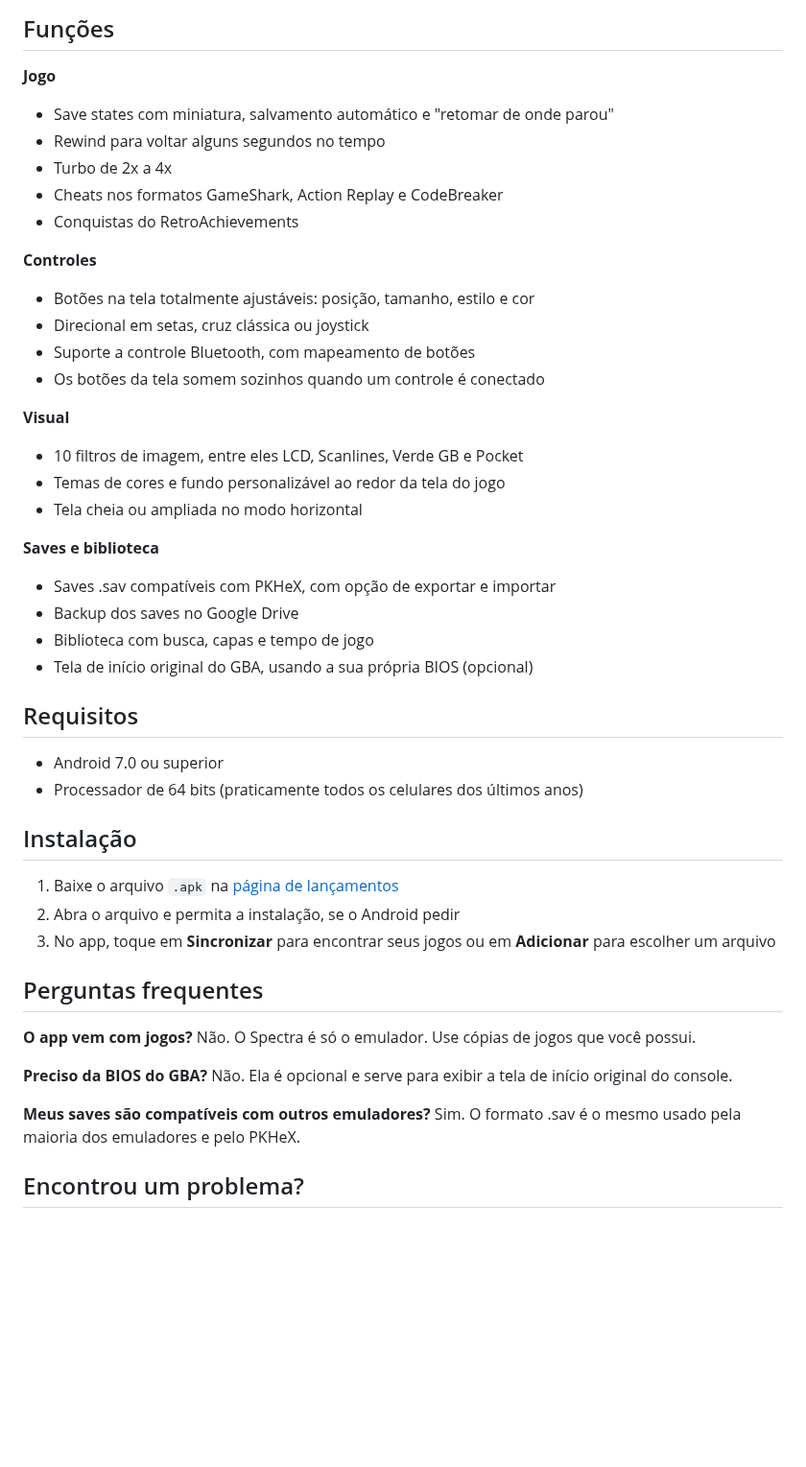
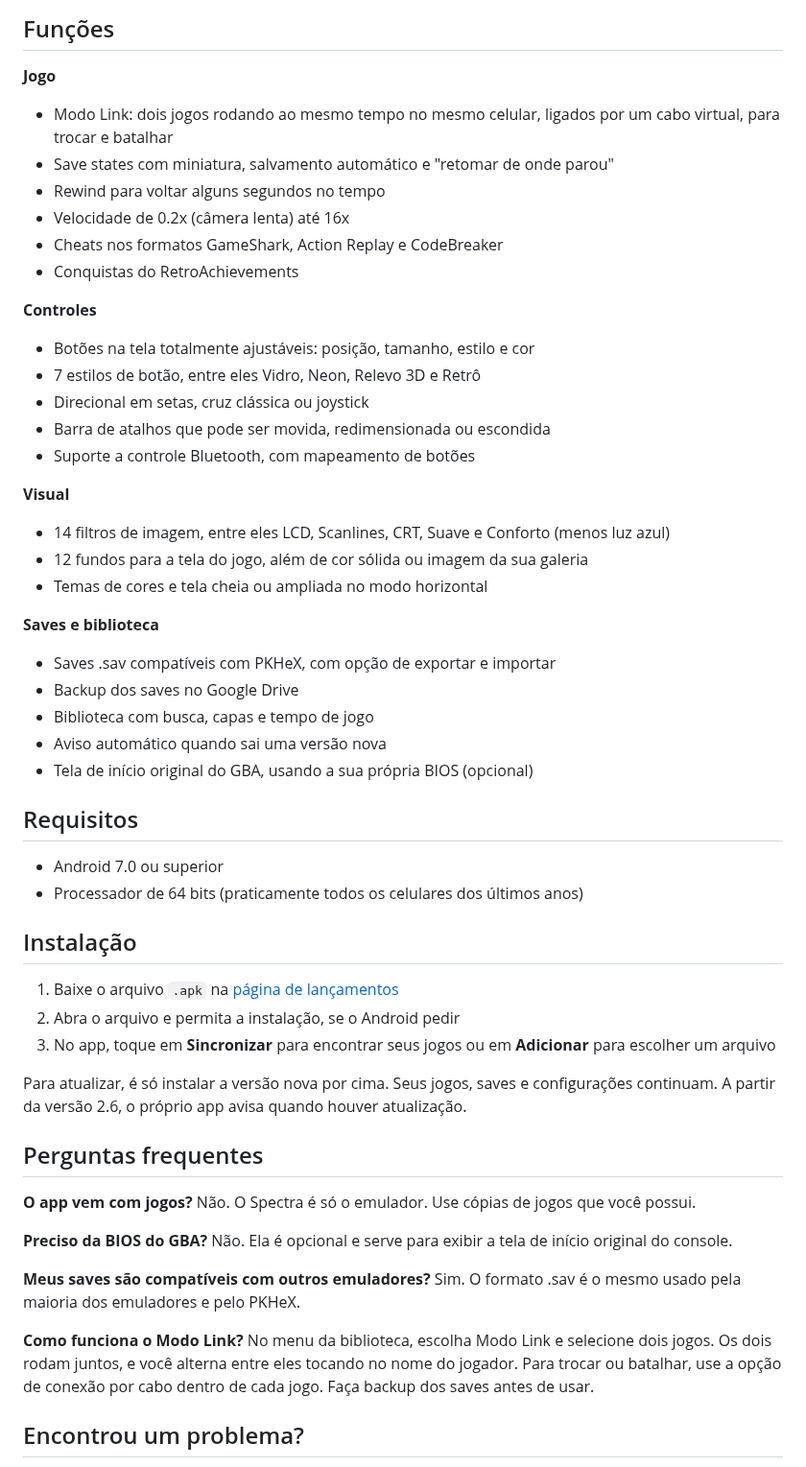
Before and after one commit to Bielk880/Spectra-GBA, a Markdown page: README.md, the part around one of its changes. Shown at 96% size. GitHub-like rendering; blank space fills up the shorter version.

```diff
--- a/README.md
+++ b/README.md
@@ -42,27 +42,30 @@ O Spectra GBA nasceu da vontade de ter um emulador simples de usar, com visual c
 ## Funções
 
 **Jogo**
+- Modo Link: dois jogos rodando ao mesmo tempo no mesmo celular, ligados por um cabo virtual, para trocar e batalhar
 - Save states com miniatura, salvamento automático e "retomar de onde parou"
 - Rewind para voltar alguns segundos no tempo
-- Turbo de 2x a 4x
+- Velocidade de 0.2x (câmera lenta) até 16x
 - Cheats nos formatos GameShark, Action Replay e CodeBreaker
 - Conquistas do RetroAchievements
 
 **Controles**
 - Botões na tela totalmente ajustáveis: posição, tamanho, estilo e cor
+- 7 estilos de botão, entre eles Vidro, Neon, Relevo 3D e Retrô
 - Direcional em setas, cruz clássica ou joystick
+- Barra de atalhos que pode ser movida, redimensionada ou escondida
 - Suporte a controle Bluetooth, com mapeamento de botões
-- Os botões da tela somem sozinhos quando um controle é conectado
 
 **Visual**
-- 10 filtros de imagem, entre eles LCD, Scanlines, Verde GB e Pocket
-- Temas de cores e fundo personalizável ao redor da tela do jogo
-- Tela cheia ou ampliada no modo horizontal
+- 14 filtros de imagem, entre eles LCD, Scanlines, CRT, Suave e Conforto (menos luz azul)
+- 12 fundos para a tela do jogo, além de cor sólida ou imagem da sua galeria
+- Temas de cores e tela cheia ou ampliada no modo horizontal
 
 **Saves e biblioteca**
 - Saves .sav compatíveis com PKHeX, com opção de exportar e importar
 - Backup dos saves no Google Drive
 - Biblioteca com busca, capas e tempo de jogo
+- Aviso automático quando sai uma versão nova
 - Tela de início original do GBA, usando a sua própria BIOS (opcional)
 
 ## Requisitos
@@ -76,6 +79,8 @@ O Spectra GBA nasceu da vontade de ter um emulador simples de usar, com visual c
 2. Abra o arquivo e permita a instalação, se o Android pedir
 3. No app, toque em **Sincronizar** para encontrar seus jogos ou em **Adicionar** para escolher um arquivo
 
+Para atualizar, é só instalar a versão nova por cima. Seus jogos, saves e configurações continuam. A partir da versão 2.6, o próprio app avisa quando houver atualização.
+
 ## Perguntas frequentes
 
 **O app vem com jogos?**
@@ -86,6 +91,9 @@ Não. Ela é opcional e serve para exibir a tela de início original do console.
 
 **Meus saves são compatíveis com outros emuladores?**
 Sim. O formato .sav é o mesmo usado pela maioria dos emuladores e pelo PKHeX.
+
+**Como funciona o Modo Link?**
+No menu da biblioteca, escolha Modo Link e selecione dois jogos. Os dois rodam juntos, e você alterna entre eles tocando no nome do jogador. Para trocar ou batalhar, use a opção de conexão por cabo dentro de cada jogo. Faça backup dos saves antes de usar.
 
 ## Encontrou um problema?
 
```
Also changed, not shown: other parts of README.md (+8 -8 lines), banner.png (added), logo.png (added), print1.png, print2.png.
